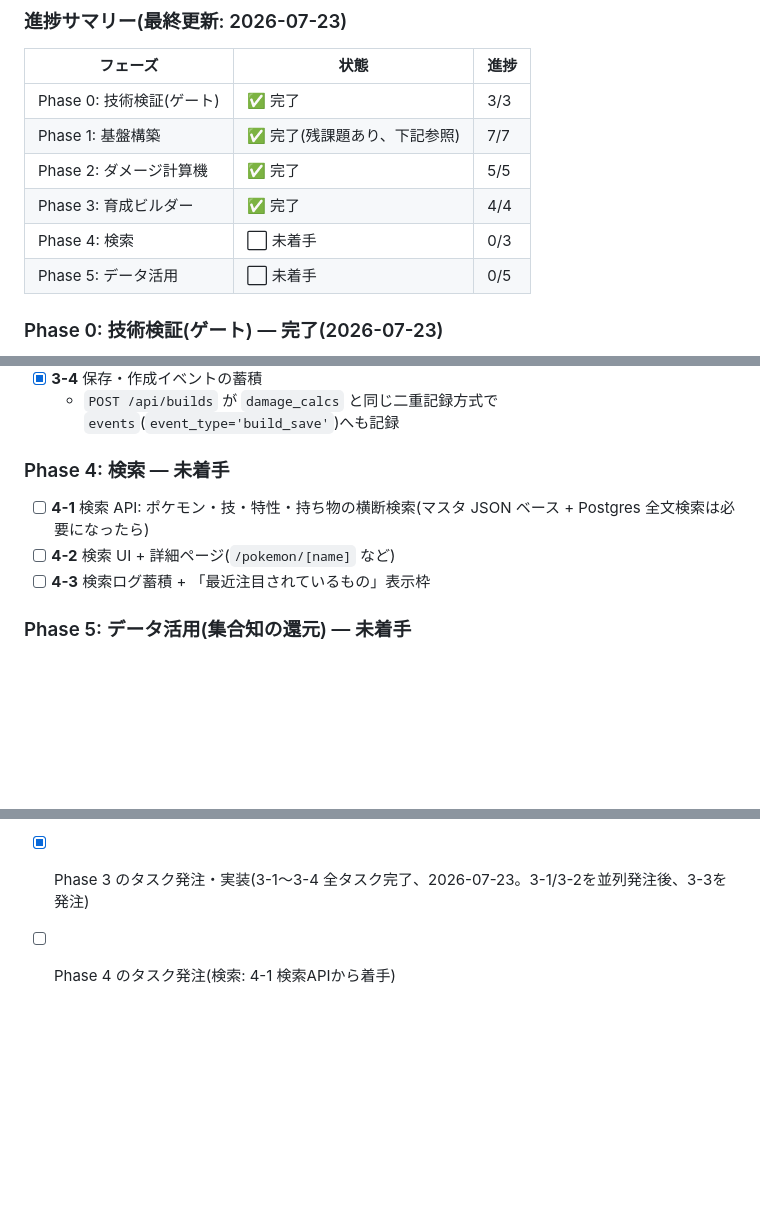
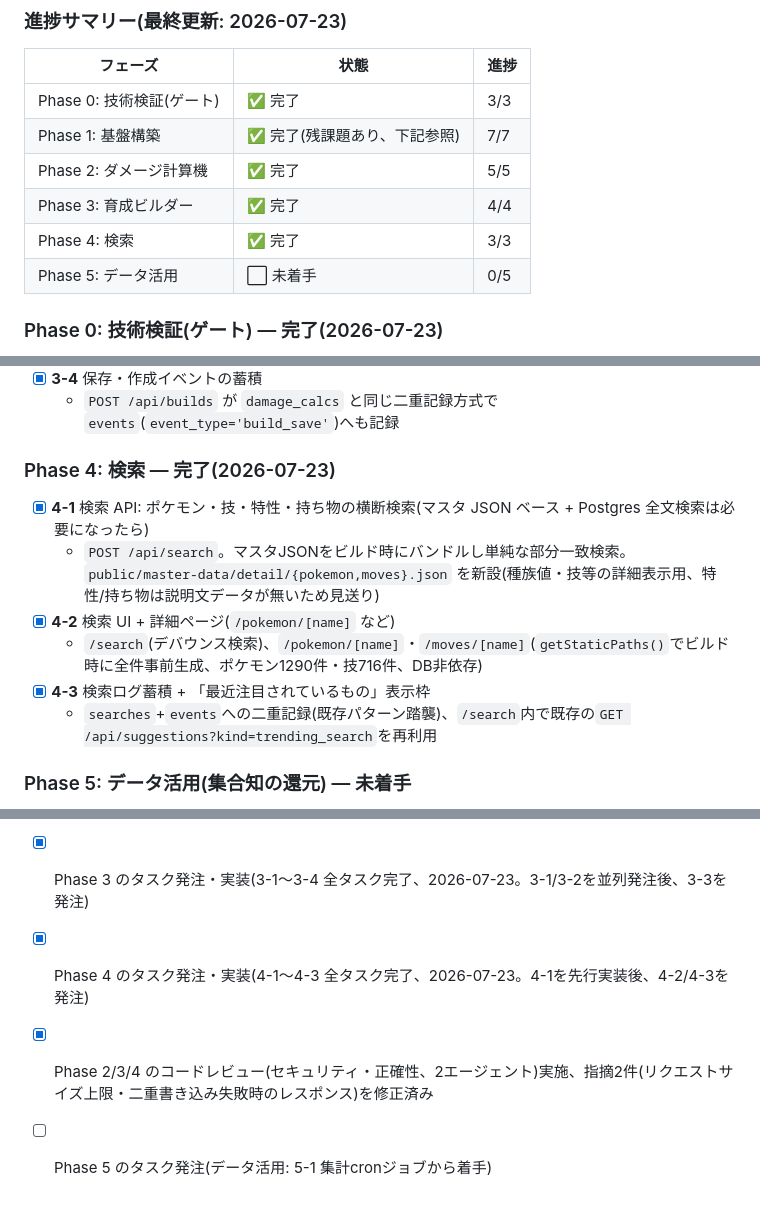
Before and after one commit to tmwork1/poke-commons, a Markdown page: docs/開発プラン.md, 3 parts joined by grey strips. GitHub-like rendering; blank space fills up the shorter version.

Commit message:
docs: Phase 4完了・コードレビュー実施を開発プランに反映
4-1〜4-3全タスク完了、実サーバーでの動作確認(検索API・詳細ページ)済み。
直近のアクションをPhase 5着手に更新。

Co-Authored-By: Claude Sonnet 5 <noreply@anthropic.com>

```diff
--- a/docs/開発プラン.md
+++ b/docs/開発プラン.md
@@ -139,7 +139,7 @@ suggestions ( kind text, subject_key text, payload jsonb, computed_at )
 | Phase 1: 基盤構築 | ✅ 完了(残課題あり、下記参照) | 7/7 |
 | Phase 2: ダメージ計算機 | ✅ 完了 | 5/5 |
 | Phase 3: 育成ビルダー | ✅ 完了 | 4/4 |
-| Phase 4: 検索 | ⬜ 未着手 | 0/3 |
+| Phase 4: 検索 | ✅ 完了 | 3/3 |
 | Phase 5: データ活用 | ⬜ 未着手 | 0/5 |
 
 ### Phase 0: 技術検証(ゲート) — 完了(2026-07-23)
@@ -207,11 +207,14 @@ suggestions ( kind text, subject_key text, payload jsonb, computed_at )
 - [x] **3-4** 保存・作成イベントの蓄積
   - `POST /api/builds` が `damage_calcs` と同じ二重記録方式で `events`(`event_type='build_save'`)へも記録
 
-### Phase 4: 検索 — 未着手
+### Phase 4: 検索 — 完了(2026-07-23)
 
-- [ ] **4-1** 検索 API: ポケモン・技・特性・持ち物の横断検索(マスタ JSON ベース + Postgres 全文検索は必要になったら)
-- [ ] **4-2** 検索 UI + 詳細ページ(`/pokemon/[name]` など)
-- [ ] **4-3** 検索ログ蓄積 + 「最近注目されているもの」表示枠
+- [x] **4-1** 検索 API: ポケモン・技・特性・持ち物の横断検索(マスタ JSON ベース + Postgres 全文検索は必要になったら)
+  - `POST /api/search`。マスタJSONをビルド時にバンドルし単純な部分一致検索。`public/master-data/detail/{pokemon,moves}.json` を新設(種族値・技等の詳細表示用、特性/持ち物は説明文データが無いため見送り)
+- [x] **4-2** 検索 UI + 詳細ページ(`/pokemon/[name]` など)
+  - `/search`(デバウンス検索)、`/pokemon/[name]`・`/moves/[name]`(`getStaticPaths()`でビルド時に全件事前生成、ポケモン1290件・技716件、DB非依存)
+- [x] **4-3** 検索ログ蓄積 + 「最近注目されているもの」表示枠
+  - `searches`+`events`への二重記録(既存パターン踏襲)、`/search`内で既存の`GET /api/suggestions?kind=trending_search`を再利用
 
 ### Phase 5: データ活用(集合知の還元) — 未着手
 
@@ -253,4 +256,6 @@ suggestions ( kind text, subject_key text, payload jsonb, computed_at )
 - [ ] Phase 1 残課題の解消(Cloudflare Git連携の実設定 — ダッシュボード操作のため引き続き未着手。Service Worker・IndexedDBキャッシュ・`damage_calcs`二重記録はPhase 1/2-3で解消済み)
 - [x] Phase 2 のタスク発注・実装(2-1〜2-5 全タスク完了、2026-07-23。2-1を先行実装後、2-2/2-3/2-5を並列発注)
 - [x] Phase 3 のタスク発注・実装(3-1〜3-4 全タスク完了、2026-07-23。3-1/3-2を並列発注後、3-3を発注)
-- [ ] Phase 4 のタスク発注(検索: 4-1 検索APIから着手)
+- [x] Phase 4 のタスク発注・実装(4-1〜4-3 全タスク完了、2026-07-23。4-1を先行実装後、4-2/4-3を発注)
+- [x] Phase 2/3/4 のコードレビュー(セキュリティ・正確性、2エージェント)実施、指摘2件(リクエストサイズ上限・二重書き込み失敗時のレスポンス)を修正済み
+- [ ] Phase 5 のタスク発注(データ活用: 5-1 集計cronジョブから着手)
```
